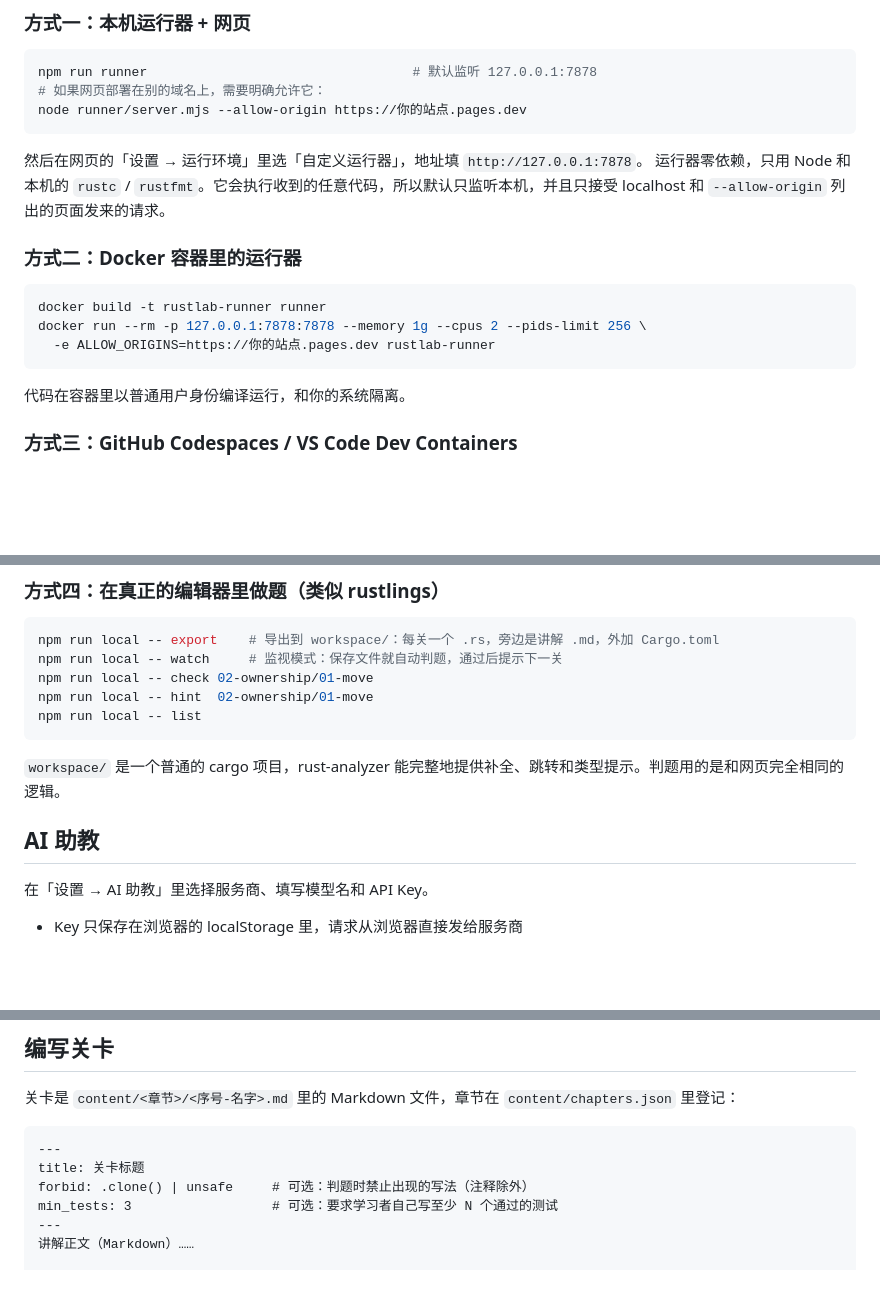
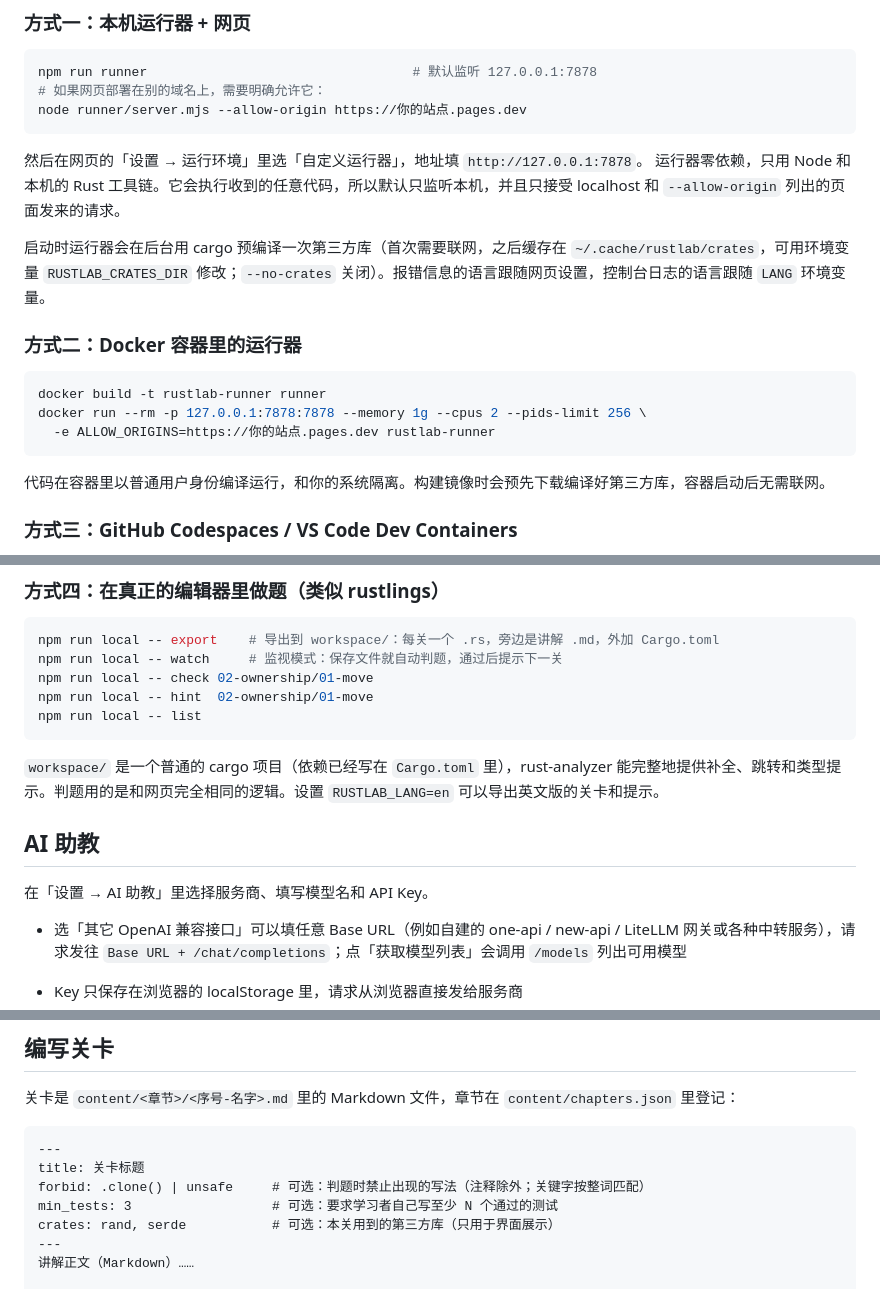
Before and after one commit to Huasushis/RustLab, a Markdown page: README.md, 3 parts joined by grey strips. Rendered like a GitHub page; blank space fills up the shorter version.

````diff
--- a/README.md
+++ b/README.md
@@ -73,7 +78,9 @@ node runner/server.mjs --allow-origin https://你的站点.pages.dev
 ```
 
 然后在网页的「设置 → 运行环境」里选「自定义运行器」，地址填 `http://127.0.0.1:7878`。
-运行器零依赖，只用 Node 和本机的 `rustc` / `rustfmt`。它会执行收到的任意代码，所以默认只监听本机，并且只接受 localhost 和 `--allow-origin` 列出的页面发来的请求。
+运行器零依赖，只用 Node 和本机的 Rust 工具链。它会执行收到的任意代码，所以默认只监听本机，并且只接受 localhost 和 `--allow-origin` 列出的页面发来的请求。
+
+启动时运行器会在后台用 cargo 预编译一次第三方库（首次需要联网，之后缓存在 `~/.cache/rustlab/crates`，可用环境变量 `RUSTLAB_CRATES_DIR` 修改；`--no-crates` 关闭）。报错信息的语言跟随网页设置，控制台日志的语言跟随 `LANG` 环境变量。
 
 ### 方式二：Docker 容器里的运行器
 
@@ -83,7 +90,7 @@ docker run --rm -p 127.0.0.1:7878:7878 --memory 1g --cpus 2 --pids-limit 256 \
   -e ALLOW_ORIGINS=https://你的站点.pages.dev rustlab-runner
 ```
 
-代码在容器里以普通用户身份编译运行，和你的系统隔离。
+代码在容器里以普通用户身份编译运行，和你的系统隔离。构建镜像时会预先下载编译好第三方库，容器启动后无需联网。
 
 ### 方式三：GitHub Codespaces / VS Code Dev Containers
 
@@ -103,11 +110,13 @@ npm run local -- hint  02-ownership/01-move
 npm run local -- list
 ```
 
-`workspace/` 是一个普通的 cargo 项目，rust-analyzer 能完整地提供补全、跳转和类型提示。判题用的是和网页完全相同的逻辑。
+`workspace/` 是一个普通的 cargo 项目（依赖已经写在 `Cargo.toml` 里），rust-analyzer 能完整地提供补全、跳转和类型提示。判题用的是和网页完全相同的逻辑。设置 `RUSTLAB_LANG=en` 可以导出英文版的关卡和提示。
 
 ## AI 助教
 
 在「设置 → AI 助教」里选择服务商、填写模型名和 API Key。
+
+- 选「其它 OpenAI 兼容接口」可以填任意 Base URL（例如自建的 one-api / new-api / LiteLLM 网关或各种中转服务），请求发往 `Base URL + /chat/completions`；点「获取模型列表」会调用 `/models` 列出可用模型
 
 - Key 只保存在浏览器的 localStorage 里，请求从浏览器直接发给服务商
 - 有的服务商不允许浏览器跨域访问，这时勾选「通过本站代理」（需要部署在 Cloudflare Pages 上），请求会经过本站的 Pages Function 转发，函数不记录、不保存任何内容
@@ -121,8 +130,9 @@ npm run local -- list
 ```markdown
 ---
 title: 关卡标题
-forbid: .clone() | unsafe     # 可选：判题时禁止出现的写法（注释除外）
+forbid: .clone() | unsafe     # 可选：判题时禁止出现的写法（注释除外；关键字按整词匹配）
 min_tests: 3                  # 可选：要求学习者自己写至少 N 个通过的测试
+crates: rand, serde           # 可选：本关用到的第三方库（只用于界面展示）
 ---
 讲解正文（Markdown）……
 
````
Also changed, not shown: other parts of README.md (+16 -5 lines), README.en.md (added, +197 -0 lines), docs/screenshot-en.png (added), docs/screenshot.png, 1 other file.
